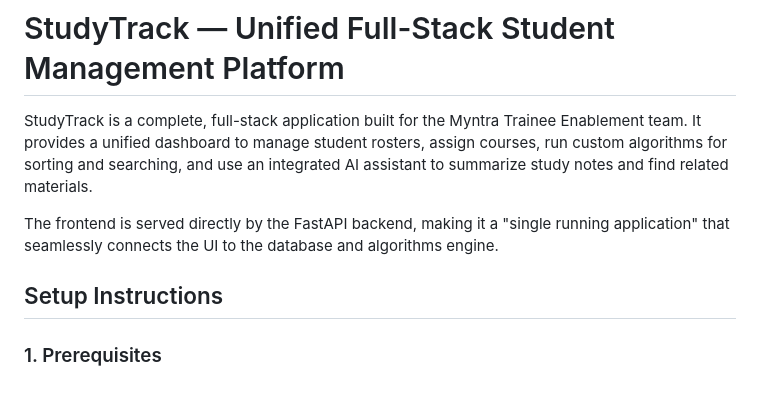
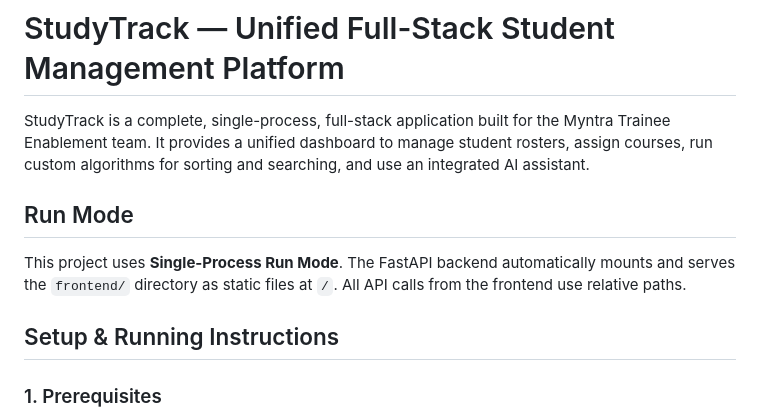
Before and after one commit to 24btcsepy0026/StudyTrack, a Markdown page: README.md, the part around one of its changes. GitHub-like rendering; blank space fills up the shorter version.

```diff
--- a/README.md
+++ b/README.md
@@ -1,10 +1,11 @@
 # StudyTrack — Unified Full-Stack Student Management Platform
 
-StudyTrack is a complete, full-stack application built for the Myntra Trainee Enablement team. It provides a unified dashboard to manage student rosters, assign courses, run custom algorithms for sorting and searching, and use an integrated AI assistant to summarize study notes and find related materials.
+StudyTrack is a complete, single-process, full-stack application built for the Myntra Trainee Enablement team. It provides a unified dashboard to manage student rosters, assign courses, run custom algorithms for sorting and searching, and use an integrated AI assistant.
 
-The frontend is served directly by the FastAPI backend, making it a "single running application" that seamlessly connects the UI to the database and algorithms engine.
+## Run Mode
+This project uses **Single-Process Run Mode**. The FastAPI backend automatically mounts and serves the `frontend/` directory as static files at `/`. All API calls from the frontend use relative paths.
 
-## Setup Instructions
+## Setup & Running Instructions
 
 ### 1. Prerequisites
 - Python 3.10+
```
Also changed, not shown: other parts of README.md (+66 -28 lines).
